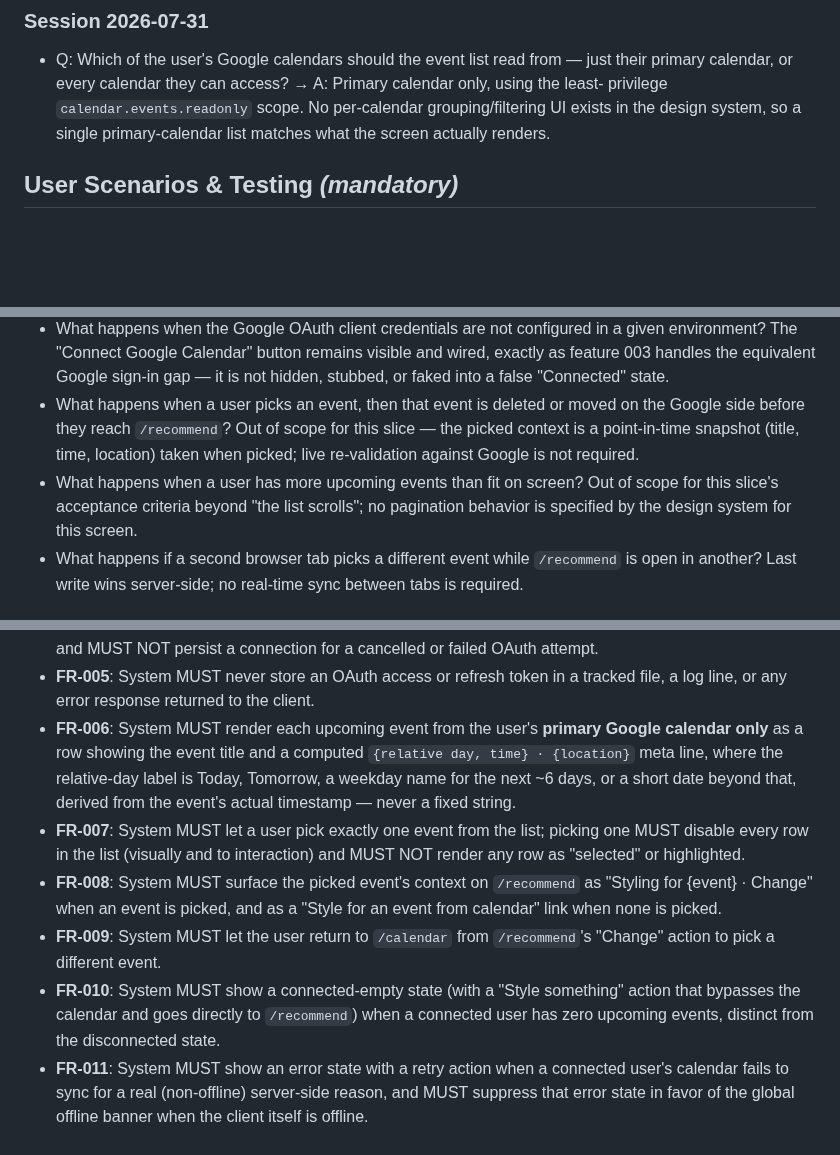
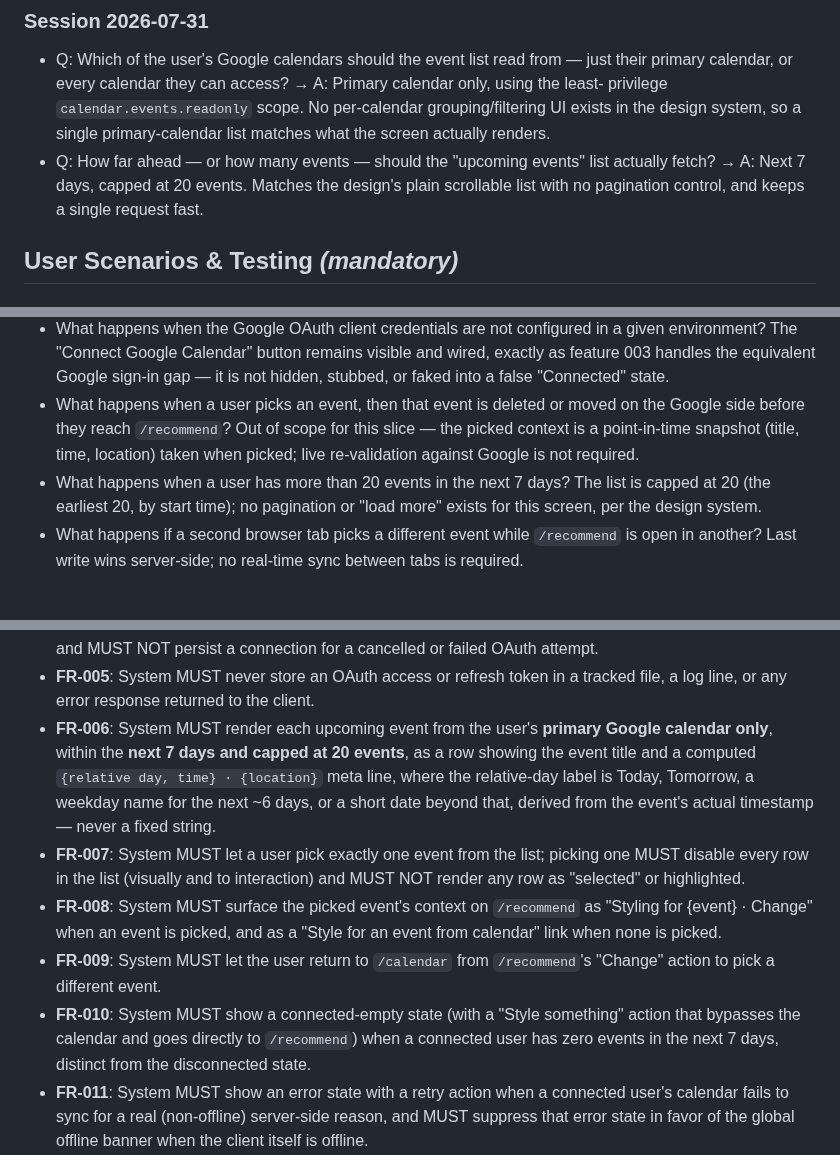
Before and after one commit to fatemenajafi135/what-to-wear, a Markdown page: specs/012-calendar/spec.md, 3 parts joined by grey strips. Rendered like a GitHub page; blank space fills up the shorter version.

Commit message:
docs(012): record clarification — 7-day/20-event window
FR-006, FR-010, and the empty-state edge case now reflect fetching
the next 7 days of primary-calendar events, capped at 20.

```diff
--- a/specs/012-calendar/spec.md
+++ b/specs/012-calendar/spec.md
@@ -33,6 +33,9 @@ soon' badge), closet/outfits/profile screens, any cloud Supabase project."
   calendar, or every calendar they can access? → A: Primary calendar only, using the least-
   privilege `calendar.events.readonly` scope. No per-calendar grouping/filtering UI exists in
   the design system, so a single primary-calendar list matches what the screen actually renders.
+- Q: How far ahead — or how many events — should the "upcoming events" list actually fetch? →
+  A: Next 7 days, capped at 20 events. Matches the design's plain scrollable list with no
+  pagination control, and keeps a single request fast.
 
 ## User Scenarios & Testing *(mandatory)*
 
@@ -161,9 +164,9 @@ being required to notice on next visit.
   side before they reach `/recommend`? Out of scope for this slice — the picked context is a
   point-in-time snapshot (title, time, location) taken when picked; live re-validation against
   Google is not required.
-- What happens when a user has more upcoming events than fit on screen? Out of scope for this
-  slice's acceptance criteria beyond "the list scrolls"; no pagination behavior is specified by
-  the design system for this screen.
+- What happens when a user has more than 20 events in the next 7 days? The list is capped at 20
+  (the earliest 20, by start time); no pagination or "load more" exists for this screen, per
+  the design system.
 - What happens if a second browser tab picks a different event while `/recommend` is open in
   another? Last write wins server-side; no real-time sync between tabs is required.
 
@@ -185,10 +188,10 @@ being required to notice on next visit.
 - **FR-005**: System MUST never store an OAuth access or refresh token in a tracked file, a log
   line, or any error response returned to the client.
 - **FR-006**: System MUST render each upcoming event from the user's **primary Google
-  calendar only** as a row showing the event title and a computed `{relative day, time} ·
-  {location}` meta line, where the relative-day label is Today, Tomorrow, a weekday name for
-  the next ~6 days, or a short date beyond that, derived from the event's actual timestamp —
-  never a fixed string.
+  calendar only**, within the **next 7 days and capped at 20 events**, as a row showing the
+  event title and a computed `{relative day, time} · {location}` meta line, where the
+  relative-day label is Today, Tomorrow, a weekday name for the next ~6 days, or a short date
+  beyond that, derived from the event's actual timestamp — never a fixed string.
 - **FR-007**: System MUST let a user pick exactly one event from the list; picking one MUST
   disable every row in the list (visually and to interaction) and MUST NOT render any row as
   "selected" or highlighted.
@@ -199,7 +202,7 @@ being required to notice on next visit.
   action to pick a different event.
 - **FR-010**: System MUST show a connected-empty state (with a "Style something" action that
   bypasses the calendar and goes directly to `/recommend`) when a connected user has zero
-  upcoming events, distinct from the disconnected state.
+  events in the next 7 days, distinct from the disconnected state.
 - **FR-011**: System MUST show an error state with a retry action when a connected user's
   calendar fails to sync for a real (non-offline) server-side reason, and MUST suppress that
   error state in favor of the global offline banner when the client itself is offline.
```
